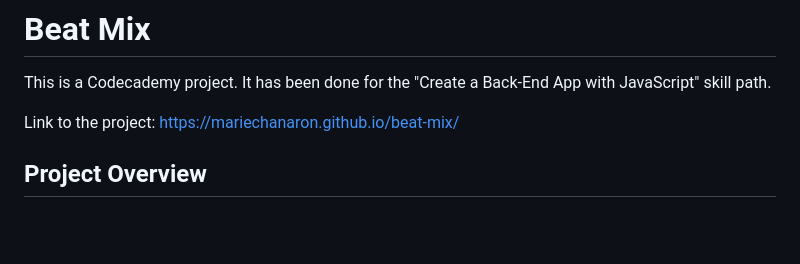
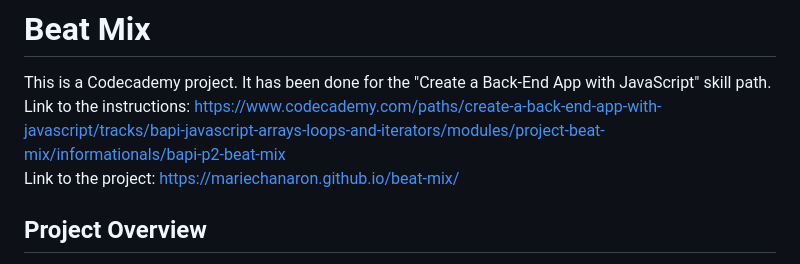
Before and after one commit to MarieChanaron/beat-mix, a Markdown page: README.md, the part around the change. GitHub-like rendering; blank space fills up the shorter version.

```diff
--- a/README.md
+++ b/README.md
@@ -1,7 +1,7 @@
 # Beat Mix
 
 This is a Codecademy project. It has been done for the "Create a Back-End App with JavaScript" skill path.
-
+Link to the instructions: https://www.codecademy.com/paths/create-a-back-end-app-with-javascript/tracks/bapi-javascript-arrays-loops-and-iterators/modules/project-beat-mix/informationals/bapi-p2-beat-mix
 Link to the project: https://mariechanaron.github.io/beat-mix/
 
 ## Project Overview
```
